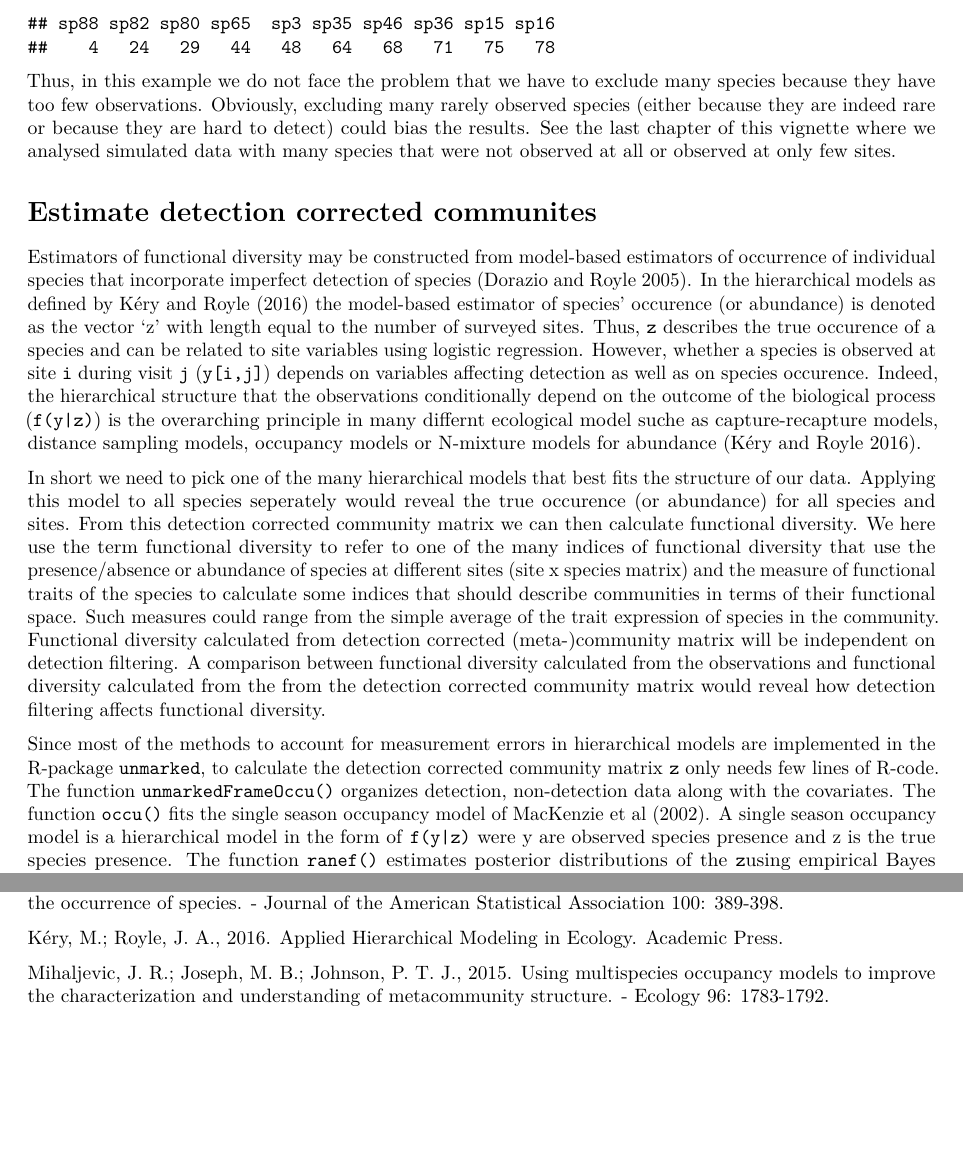
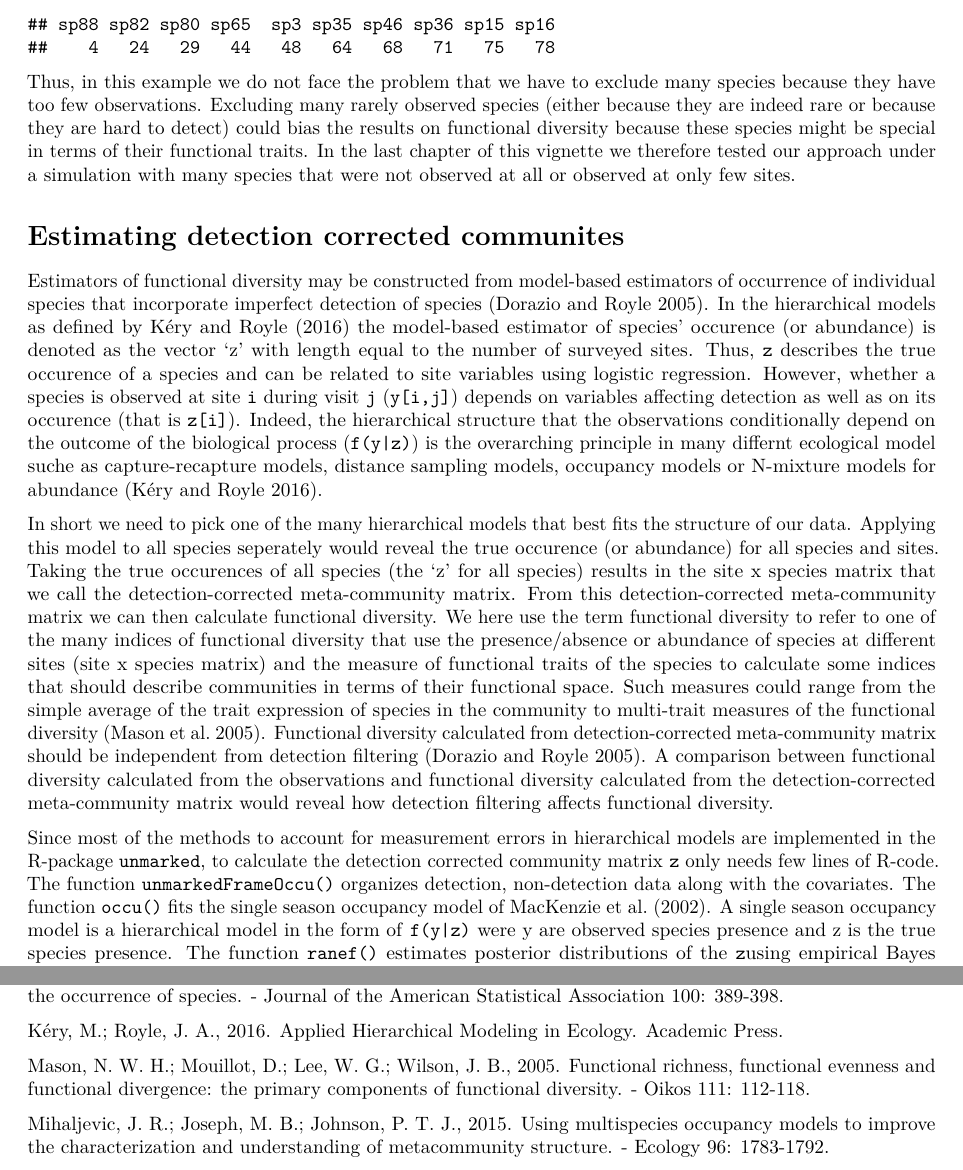
Before and after one commit to TobiasRoth/detectionfilter, an R Markdown document (vignettes/workflow.Rmd): two parts of pages 2 and 4 of 4, joined at a grey line, cut so that both start at the same text, the shorter picture padded with empty space. Rendered offline with R 4.5, knitr and Pandoc, then LaTeX, with nearby package versions; some code elsewhere in the file could not run offline.

Commit message:
Chapter 'Estimating detection corrected communities'

````diff
--- a/vignettes/workflow.Rmd
+++ b/vignettes/workflow.Rmd
@@ -38,19 +38,20 @@ In this simulation we assumed that an average species occurred in 80% of the sit
 ```{r, cache=TRUE}
 # Calculate observed meta-community (i.e. merge the observations from the two visits)
 commat_obs <- apply(dat$y, c(1,2), max)
+
 # Show species with few observations
 sort(apply(commat_obs, 2, sum))[1:10]
 ```
 
-Thus, in this example we do not face the problem that we have to exclude many species because they have too few observations. Obviously, excluding many rarely observed species (either because they are indeed rare or because they are hard to detect) could bias the results. See the last chapter of this vignette where we analysed simulated data with many species that were not observed at all or observed at only few sites.
+Thus, in this example we do not face the problem that we have to exclude many species because they have too few observations. Excluding many rarely observed species (either because they are indeed rare or because they are hard to detect) could bias the results on functional diversity because these species might be special in terms of their functional traits. In the last chapter of this vignette we therefore tested our approach under a simulation with many species that were not observed at all or observed at only few sites.
 
 
-# Estimate detection corrected communites
-Estimators of functional diversity may be constructed from model-based estimators of occurrence of individual species that incorporate imperfect detection of species (Dorazio and Royle 2005). In the hierarchical models as defined by Kéry and Royle (2016) the model-based estimator of species' occurence (or abundance) is denoted as the vector 'z' with length equal to the number of surveyed sites. Thus, `z` describes the true occurence of a species and can be related to site variables using logistic regression. However, whether a species is observed at site `i` during visit `j`  (`y[i,j]`) depends on variables affecting detection as well as on species occurence. Indeed, the hierarchical structure that the observations conditionally depend on the outcome of the biological process (`f(y|z)`) is the overarching principle in many differnt ecological model suche as capture-recapture models, distance sampling models, occupancy models or N-mixture models for abundance (Kéry and Royle 2016).
+# Estimating detection corrected communites
+Estimators of functional diversity may be constructed from model-based estimators of occurrence of individual species that incorporate imperfect detection of species (Dorazio and Royle 2005). In the hierarchical models as defined by Kéry and Royle (2016) the model-based estimator of species' occurence (or abundance) is denoted as the vector 'z' with length equal to the number of surveyed sites. Thus, `z` describes the true occurence of a species and can be related to site variables using logistic regression. However, whether a species is observed at site `i` during visit `j`  (`y[i,j]`) depends on variables affecting detection as well as on its occurence (that is `z[i]`). Indeed, the hierarchical structure that the observations conditionally depend on the outcome of the biological process (`f(y|z)`) is the overarching principle in many differnt ecological model suche as capture-recapture models, distance sampling models, occupancy models or N-mixture models for abundance (Kéry and Royle 2016).
 
-In short we need to pick one of the many hierarchical models that best fits the structure of our data. Applying this model to all species seperately would reveal the true occurence (or abundance) for all species and sites. From this detection corrected community matrix we can then calculate  functional diversity. We here use the term functional diversity to refer to one of the many indices of functional diversity that use the presence/absence or abundance of species at different sites (site x species matrix) and the measure of functional traits of the species to calculate some indices that should describe communities in terms of their functional space. Such measures could range from the simple average of the trait expression of species in the community. Functional diversity calculated from detection corrected (meta-)community matrix will be independent on detection filtering. A comparison between functional diversity calculated from the observations and functional diversity calculated from the from the detection corrected community matrix would reveal how detection filtering affects functional diversity.
+In short we need to pick one of the many hierarchical models that best fits the structure of our data. Applying this model to all species seperately would reveal the true occurence (or abundance) for all species and sites. Taking the true occurences of all species (the 'z' for all species) results in the site x species matrix that we call the detection-corrected meta-community matrix. From this detection-corrected meta-community matrix we can then calculate  functional diversity. We here use the term functional diversity to refer to one of the many indices of functional diversity that use the presence/absence or abundance of species at different sites (site x species matrix) and the measure of functional traits of the species to calculate some indices that should describe communities in terms of their functional space. Such measures could range from the simple average of the trait expression of species in the community to multi-trait measures of the functional diversity (Mason et al. 2005). Functional diversity calculated from detection-corrected meta-community matrix should be independent from detection filtering (Dorazio and Royle 2005). A comparison between functional diversity calculated from the observations and functional diversity calculated from the detection-corrected meta-community matrix would reveal how detection filtering affects functional diversity.
 
-Since most of the methods to account for measurement errors in hierarchical models are implemented in the R-package `unmarked`, to calculate the detection corrected community matrix `z` only needs few lines of R-code. The function `unmarkedFrameOccu()` organizes detection, non-detection data along with the covariates. The function `occu()` fits the single season occupancy model of MacKenzie et al (2002). A single season occupancy model is a hierarchical model in the form of `f(y|z)` were y are observed species presence and z is the true species presence. The function `ranef()` estimates posterior distributions of the `z`using empirical Bayes methods. This function can be applied to all hierarchical models implemented in the package `unmarked`. Finally, we use  the function `bup()` to extract the mode of the osterior probability. All these functions are from the package `unmarked`.
+Since most of the methods to account for measurement errors in hierarchical models are implemented in the R-package `unmarked`, to calculate the detection corrected community matrix `z` only needs few lines of R-code. The function `unmarkedFrameOccu()` organizes detection, non-detection data along with the covariates. The function `occu()` fits the single season occupancy model of MacKenzie et al. (2002). A single season occupancy model is a hierarchical model in the form of `f(y|z)` were y are observed species presence and z is the true species presence. The function `ranef()` estimates posterior distributions of the `z`using empirical Bayes methods. This function can be applied to all hierarchical models implemented in the package `unmarked`. Finally, we use  the function `bup()` to extract the mode of the osterior probability. All these functions are from the package `unmarked`.
 
 ```{r, message=FALSE, warning=FALSE, cache=TRUE}
 # Package to fit hierarchical models of occurrence and abundance data
@@ -101,6 +102,8 @@ Dorazio, R. M.; Royle, J. A., 2005. Estimating size and composition of biologica
 
 Kéry, M.; Royle, J. A., 2016. Applied Hierarchical Modeling in Ecology. Academic Press.
 
+Mason, N. W. H.; Mouillot, D.; Lee, W. G.; Wilson, J. B., 2005. Functional richness, functional evenness and functional divergence: the primary components of functional diversity. - Oikos 111: 112-118.
+
 Mihaljevic, J. R.; Joseph, M. B.; Johnson, P. T. J., 2015. Using multispecies occupancy models to improve the characterization and understanding of metacommunity structure. - Ecology 96: 1783-1792.
 
 van der Plas, F.; van Klink, R.; Manning, P.; Olff, H.; Fischer, M., 2017. Sensitivity of functional diversity metrics to sampling intensity. - Methods in Ecology and Evolution.
````
Also changed, not shown: README.md, vignettes/workflow.Rmd (4 more changed lines), 1 other file.
